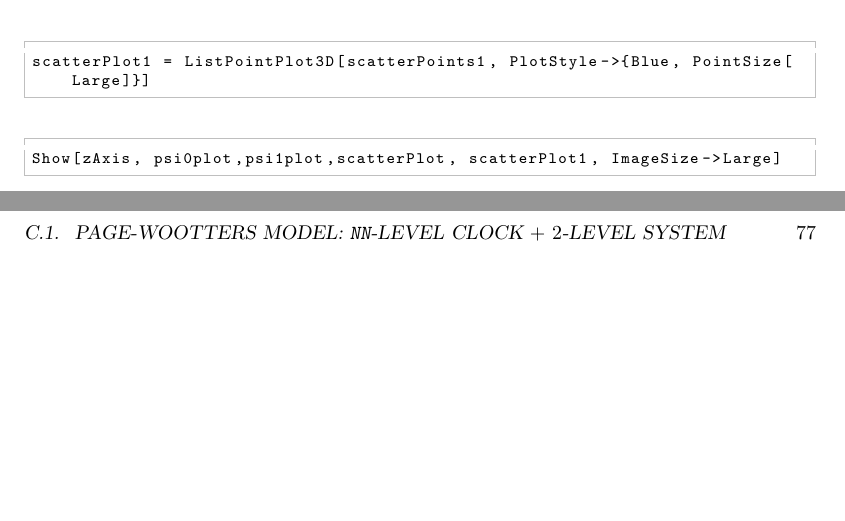
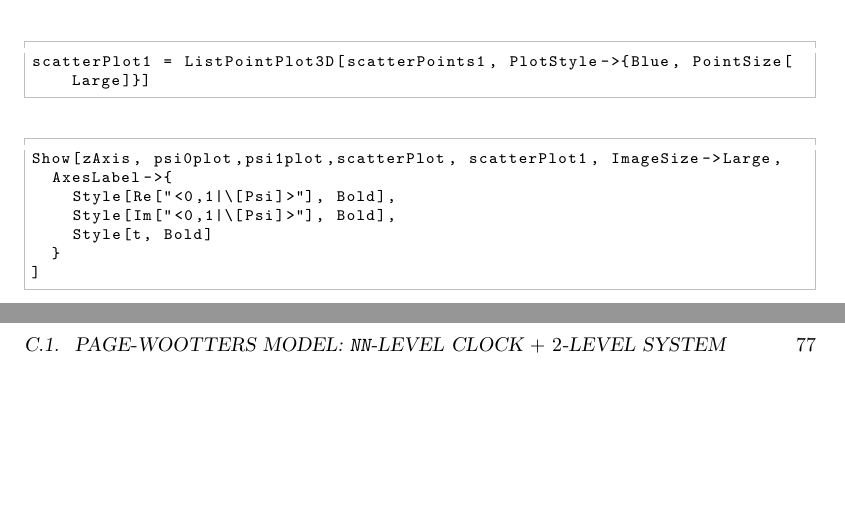
Before and after one commit to gderosa/timeq, a LaTeX thesis (tex/main.tex, which reads tex/appendix/nb/wolfram/n-level.tex): two parts of pages 76 and 77 of 82, joined at a grey line, cut so that both start at the same text. Compiled offline with pdfLaTeX.

Commit message:
axis labels for pw32fit

```diff
--- a/tex/appendix/nb/wolfram/n-level.tex
+++ b/tex/appendix/nb/wolfram/n-level.tex
@@ -280,7 +280,13 @@ scatterPlot1 = ListPointPlot3D[scatterPoints1, PlotStyle->{Blue, PointSize[Large
 \end{figure}
 
 \begin{Verbatim}
-Show[zAxis, psi0plot,psi1plot,scatterPlot, scatterPlot1, ImageSize->Large]
+Show[zAxis, psi0plot,psi1plot,scatterPlot, scatterPlot1, ImageSize->Large,
+  AxesLabel->{
+    Style[Re["<0,1|\[Psi]>"], Bold],
+    Style[Im["<0,1|\[Psi]>"], Bold],
+    Style[t, Bold]
+  }
+]
 \end{Verbatim}
 \begin{figure}[!h]
   \centering
```
Also changed, not shown: img/PWfit32.png, img/PWfit32top.png.
